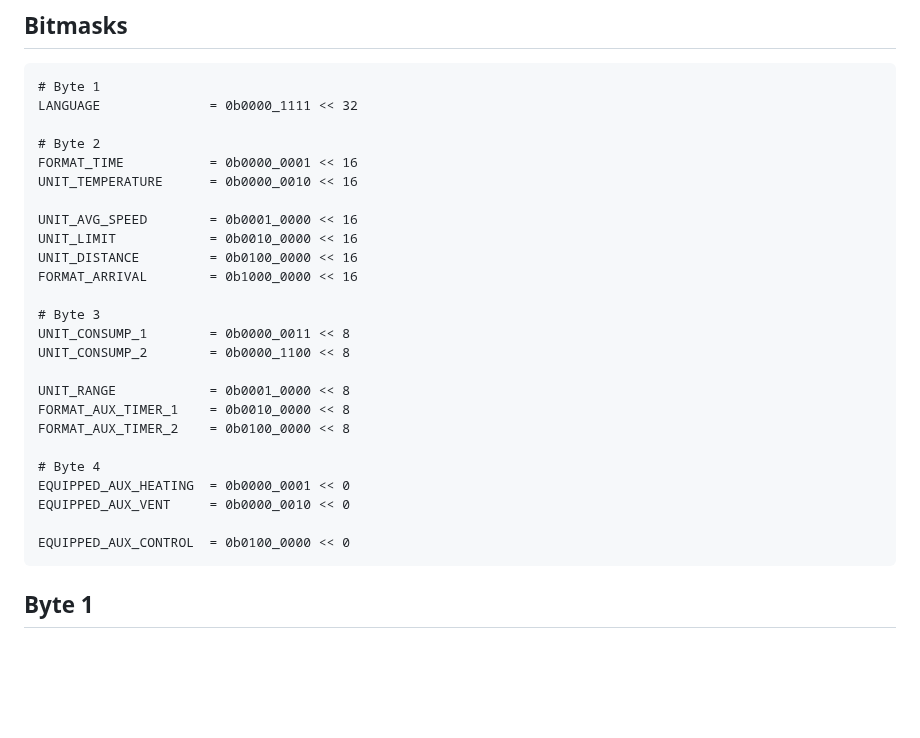
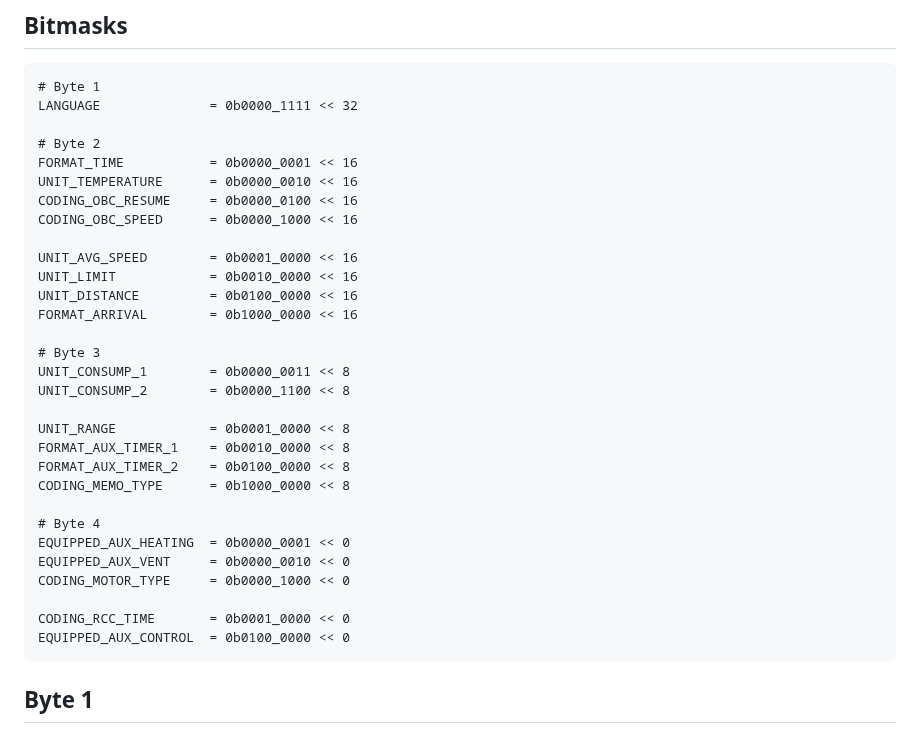
Before and after one commit to StephnnImp/DataV-Teamn, a Markdown page: ike/region.md, the part around the change. GitHub-like rendering; blank space fills up the shorter version.

Commit message:
New parameters added to bitmasks

```diff
--- a/ike/region.md
+++ b/ike/region.md
@@ -46,6 +46,8 @@ This is a meta setting; selecting *12h* will default to *mm.dd*. Similarly, sele
     # Byte 2
     FORMAT_TIME           = 0b0000_0001 << 16
     UNIT_TEMPERATURE      = 0b0000_0010 << 16
+    CODING_OBC_RESUME     = 0b0000_0100 << 16
+    CODING_OBC_SPEED      = 0b0000_1000 << 16
 
     UNIT_AVG_SPEED        = 0b0001_0000 << 16
     UNIT_LIMIT            = 0b0010_0000 << 16
@@ -59,11 +61,14 @@ This is a meta setting; selecting *12h* will default to *mm.dd*. Similarly, sele
     UNIT_RANGE            = 0b0001_0000 << 8
     FORMAT_AUX_TIMER_1    = 0b0010_0000 << 8
     FORMAT_AUX_TIMER_2    = 0b0100_0000 << 8
+    CODING_MEMO_TYPE      = 0b1000_0000 << 8
 
     # Byte 4
     EQUIPPED_AUX_HEATING  = 0b0000_0001 << 0
     EQUIPPED_AUX_VENT     = 0b0000_0010 << 0
+    CODING_MOTOR_TYPE     = 0b0000_1000 << 0
 
+    CODING_RCC_TIME       = 0b0001_0000 << 0
     EQUIPPED_AUX_CONTROL  = 0b0100_0000 << 0
 
 ## Byte 1
```
